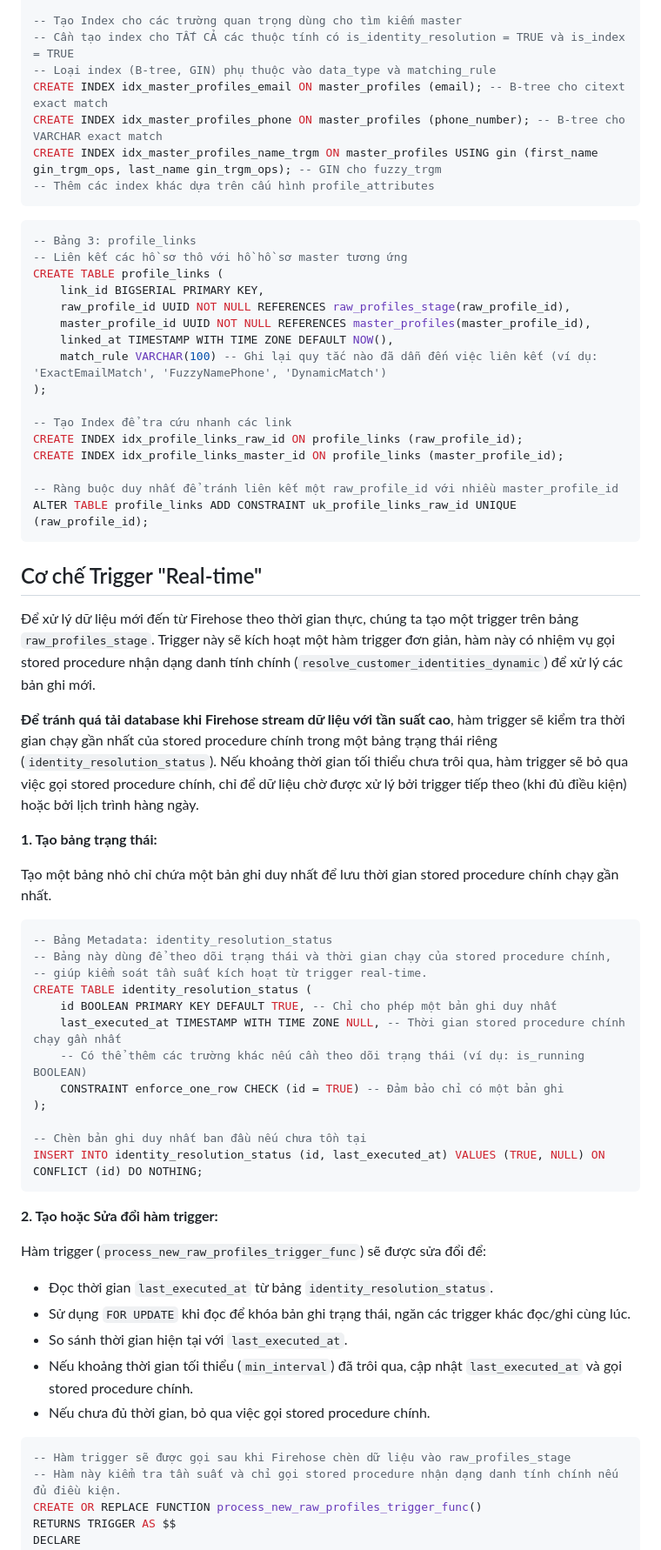
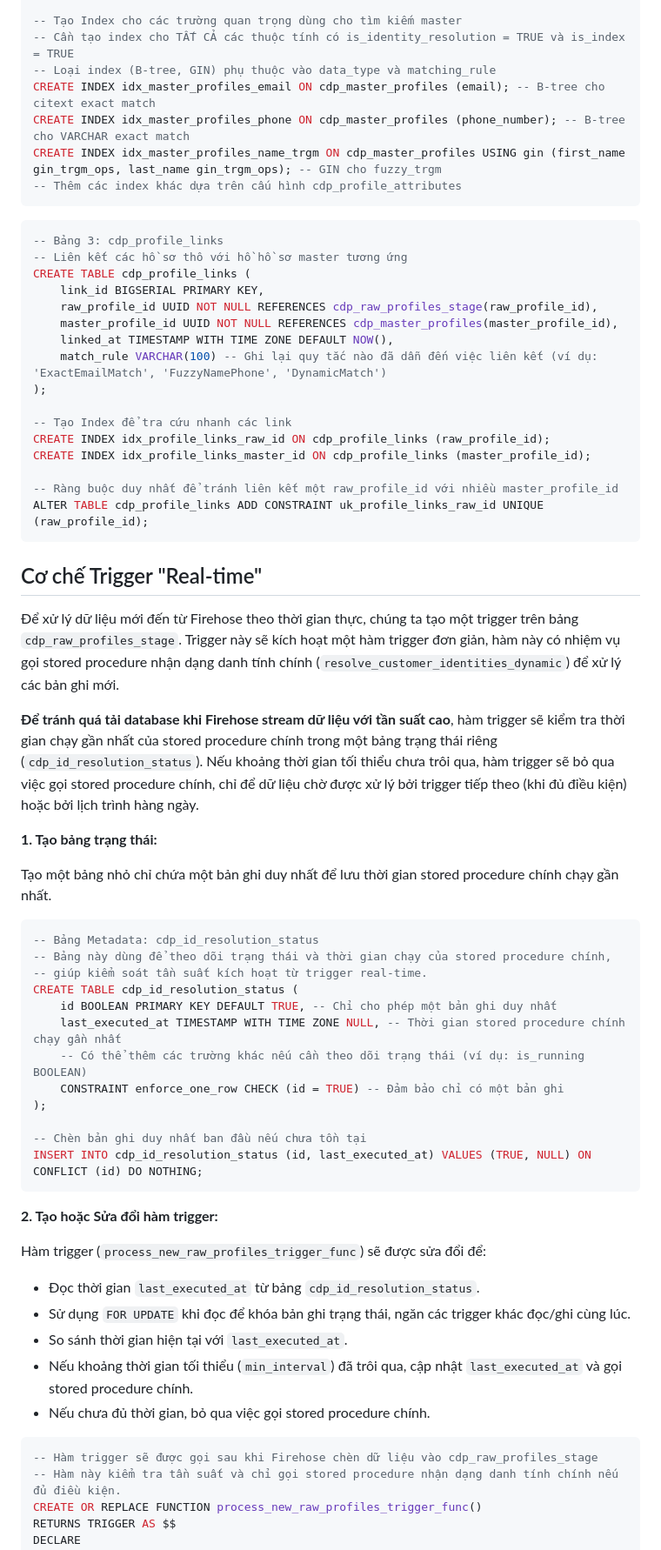
Before and after one commit to trieu/resynap360, a Markdown page: documents/identity-resolution-pgsql.md, the part around one of its changes. Shown at 87% size. GitHub-like rendering.

Commit message:
update document

````diff
--- a/documents/identity-resolution-pgsql.md
+++ b/documents/identity-resolution-pgsql.md
@@ -249,46 +257,46 @@ CREATE TABLE master_profiles (
 -- Tạo Index cho các trường quan trọng dùng cho tìm kiếm master
 -- Cần tạo index cho TẤT CẢ các thuộc tính có is_identity_resolution = TRUE và is_index = TRUE
 -- Loại index (B-tree, GIN) phụ thuộc vào data_type và matching_rule
-CREATE INDEX idx_master_profiles_email ON master_profiles (email); -- B-tree cho citext exact match
-CREATE INDEX idx_master_profiles_phone ON master_profiles (phone_number); -- B-tree cho VARCHAR exact match
-CREATE INDEX idx_master_profiles_name_trgm ON master_profiles USING gin (first_name gin_trgm_ops, last_name gin_trgm_ops); -- GIN cho fuzzy_trgm
--- Thêm các index khác dựa trên cấu hình profile_attributes
+CREATE INDEX idx_master_profiles_email ON cdp_master_profiles (email); -- B-tree cho citext exact match
+CREATE INDEX idx_master_profiles_phone ON cdp_master_profiles (phone_number); -- B-tree cho VARCHAR exact match
+CREATE INDEX idx_master_profiles_name_trgm ON cdp_master_profiles USING gin (first_name gin_trgm_ops, last_name gin_trgm_ops); -- GIN cho fuzzy_trgm
+-- Thêm các index khác dựa trên cấu hình cdp_profile_attributes
 ```
 
 ```sql
--- Bảng 3: profile_links
+-- Bảng 3: cdp_profile_links
 -- Liên kết các hồ sơ thô với hồ hồ sơ master tương ứng
-CREATE TABLE profile_links (
+CREATE TABLE cdp_profile_links (
     link_id BIGSERIAL PRIMARY KEY,
-    raw_profile_id UUID NOT NULL REFERENCES raw_profiles_stage(raw_profile_id),
-    master_profile_id UUID NOT NULL REFERENCES master_profiles(master_profile_id),
+    raw_profile_id UUID NOT NULL REFERENCES cdp_raw_profiles_stage(raw_profile_id),
+    master_profile_id UUID NOT NULL REFERENCES cdp_master_profiles(master_profile_id),
     linked_at TIMESTAMP WITH TIME ZONE DEFAULT NOW(),
     match_rule VARCHAR(100) -- Ghi lại quy tắc nào đã dẫn đến việc liên kết (ví dụ: 'ExactEmailMatch', 'FuzzyNamePhone', 'DynamicMatch')
 );
 
 -- Tạo Index để tra cứu nhanh các link
-CREATE INDEX idx_profile_links_raw_id ON profile_links (raw_profile_id);
-CREATE INDEX idx_profile_links_master_id ON profile_links (master_profile_id);
+CREATE INDEX idx_profile_links_raw_id ON cdp_profile_links (raw_profile_id);
+CREATE INDEX idx_profile_links_master_id ON cdp_profile_links (master_profile_id);
 
 -- Ràng buộc duy nhất để tránh liên kết một raw_profile_id với nhiều master_profile_id
-ALTER TABLE profile_links ADD CONSTRAINT uk_profile_links_raw_id UNIQUE (raw_profile_id);
+ALTER TABLE cdp_profile_links ADD CONSTRAINT uk_profile_links_raw_id UNIQUE (raw_profile_id);
 ```
 
 ## Cơ chế Trigger "Real-time"
 
-Để xử lý dữ liệu mới đến từ Firehose theo thời gian thực, chúng ta tạo một trigger trên bảng `raw_profiles_stage`. Trigger này sẽ kích hoạt một hàm trigger đơn giản, hàm này có nhiệm vụ gọi stored procedure nhận dạng danh tính chính (`resolve_customer_identities_dynamic`) để xử lý các bản ghi mới.
+Để xử lý dữ liệu mới đến từ Firehose theo thời gian thực, chúng ta tạo một trigger trên bảng `cdp_raw_profiles_stage`. Trigger này sẽ kích hoạt một hàm trigger đơn giản, hàm này có nhiệm vụ gọi stored procedure nhận dạng danh tính chính (`resolve_customer_identities_dynamic`) để xử lý các bản ghi mới.
 
-**Để tránh quá tải database khi Firehose stream dữ liệu với tần suất cao**, hàm trigger sẽ kiểm tra thời gian chạy gần nhất của stored procedure chính trong một bảng trạng thái riêng (`identity_resolution_status`). Nếu khoảng thời gian tối thiểu chưa trôi qua, hàm trigger sẽ bỏ qua việc gọi stored procedure chính, chỉ để dữ liệu chờ được xử lý bởi trigger tiếp theo (khi đủ điều kiện) hoặc bởi lịch trình hàng ngày.
+**Để tránh quá tải database khi Firehose stream dữ liệu với tần suất cao**, hàm trigger sẽ kiểm tra thời gian chạy gần nhất của stored procedure chính trong một bảng trạng thái riêng (`cdp_id_resolution_status`). Nếu khoảng thời gian tối thiểu chưa trôi qua, hàm trigger sẽ bỏ qua việc gọi stored procedure chính, chỉ để dữ liệu chờ được xử lý bởi trigger tiếp theo (khi đủ điều kiện) hoặc bởi lịch trình hàng ngày.
 
 **1. Tạo bảng trạng thái:**
 
 Tạo một bảng nhỏ chỉ chứa một bản ghi duy nhất để lưu thời gian stored procedure chính chạy gần nhất.
 
 ```sql
--- Bảng Metadata: identity_resolution_status
+-- Bảng Metadata: cdp_id_resolution_status
 -- Bảng này dùng để theo dõi trạng thái và thời gian chạy của stored procedure chính,
 -- giúp kiểm soát tần suất kích hoạt từ trigger real-time.
-CREATE TABLE identity_resolution_status (
+CREATE TABLE cdp_id_resolution_status (
     id BOOLEAN PRIMARY KEY DEFAULT TRUE, -- Chỉ cho phép một bản ghi duy nhất
     last_executed_at TIMESTAMP WITH TIME ZONE NULL, -- Thời gian stored procedure chính chạy gần nhất
     -- Có thể thêm các trường khác nếu cần theo dõi trạng thái (ví dụ: is_running BOOLEAN)
@@ -296,20 +304,20 @@ CREATE TABLE identity_resolution_status (
 );
 
 -- Chèn bản ghi duy nhất ban đầu nếu chưa tồn tại
-INSERT INTO identity_resolution_status (id, last_executed_at) VALUES (TRUE, NULL) ON CONFLICT (id) DO NOTHING;
+INSERT INTO cdp_id_resolution_status (id, last_executed_at) VALUES (TRUE, NULL) ON CONFLICT (id) DO NOTHING;
 ```
 
 **2. Tạo hoặc Sửa đổi hàm trigger:**
 
 Hàm trigger (`process_new_raw_profiles_trigger_func`) sẽ được sửa đổi để:
-* Đọc thời gian `last_executed_at` từ bảng `identity_resolution_status`.
+* Đọc thời gian `last_executed_at` từ bảng `cdp_id_resolution_status`.
 * Sử dụng `FOR UPDATE` khi đọc để khóa bản ghi trạng thái, ngăn các trigger khác đọc/ghi cùng lúc.
 * So sánh thời gian hiện tại với `last_executed_at`.
 * Nếu khoảng thời gian tối thiểu (`min_interval`) đã trôi qua, cập nhật `last_executed_at` và gọi stored procedure chính.
 * Nếu chưa đủ thời gian, bỏ qua việc gọi stored procedure chính.
 
 ```sql
--- Hàm trigger sẽ được gọi sau khi Firehose chèn dữ liệu vào raw_profiles_stage
+-- Hàm trigger sẽ được gọi sau khi Firehose chèn dữ liệu vào cdp_raw_profiles_stage
 -- Hàm này kiểm tra tần suất và chỉ gọi stored procedure nhận dạng danh tính chính nếu đủ điều kiện.
 CREATE OR REPLACE FUNCTION process_new_raw_profiles_trigger_func()
 RETURNS TRIGGER AS $$
````
Also changed, not shown: other parts of documents/identity-resolution-pgsql.md (+77 -69 lines), documents/event-tracking.md (added, +20 -0 lines).
